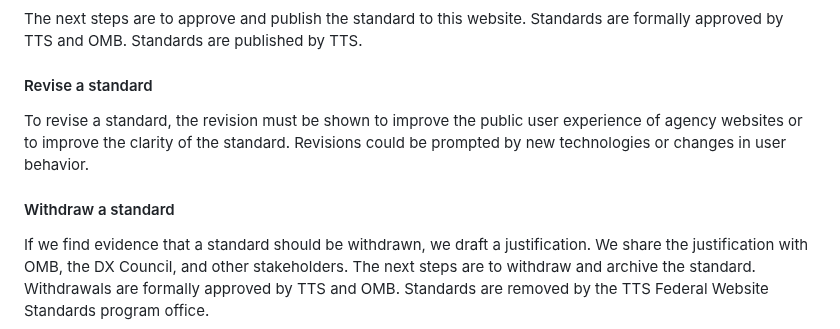
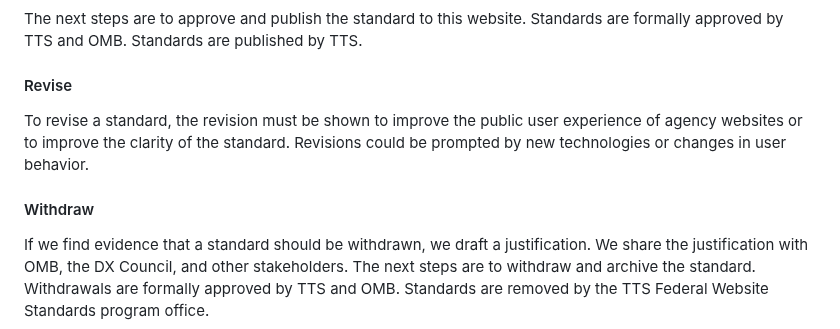
Before and after one commit to GSA-TTS/federal-website-standards, a Markdown page: about/index.md, the part around the change. Drawn GitHub-style.

```diff
--- a/about/index.md
+++ b/about/index.md
@@ -54,10 +54,10 @@ If we find evidence that implementing a standard will improve the public’s use
 
 The next steps are to approve and publish the standard to this website. Standards are formally approved by TTS and OMB. Standards are published by TTS.
 
-#### Revise a standard
+#### Revise
 
 To revise a standard, the revision must be shown to improve the public user experience of agency websites or to improve the clarity of the standard. Revisions could be prompted by new technologies or changes in user behavior.
 
-#### Withdraw a standard
+#### Withdraw
 
 If we find evidence that a standard should be withdrawn, we draft a justification. We share the justification with OMB, the DX Council, and other stakeholders. The next steps are to withdraw and archive the standard. Withdrawals are formally approved by TTS and OMB. Standards are removed by the TTS Federal Website Standards program office.
```
